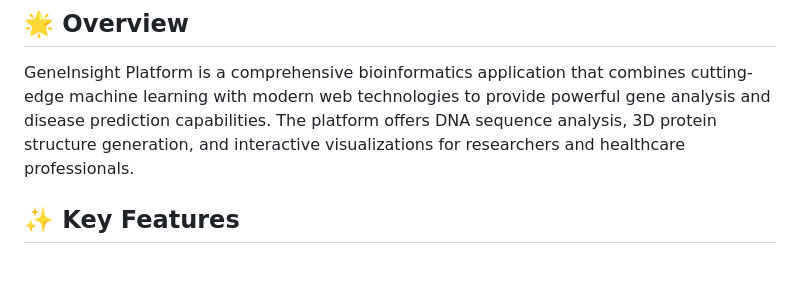
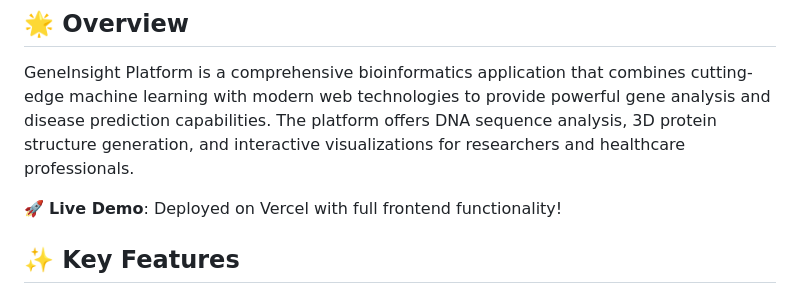
Before and after one commit to saurabhhhcodes/geneinsight-platform, a Markdown page: README.md, the part around the change. Rendered like a GitHub page; blank space fills up the shorter version.

```diff
--- a/README.md
+++ b/README.md
@@ -12,6 +12,8 @@
 ## 🌟 Overview
 
 GeneInsight Platform is a comprehensive bioinformatics application that combines cutting-edge machine learning with modern web technologies to provide powerful gene analysis and disease prediction capabilities. The platform offers DNA sequence analysis, 3D protein structure generation, and interactive visualizations for researchers and healthcare professionals.
+
+🚀 **Live Demo**: Deployed on Vercel with full frontend functionality!
 
 ## ✨ Key Features
 
```
